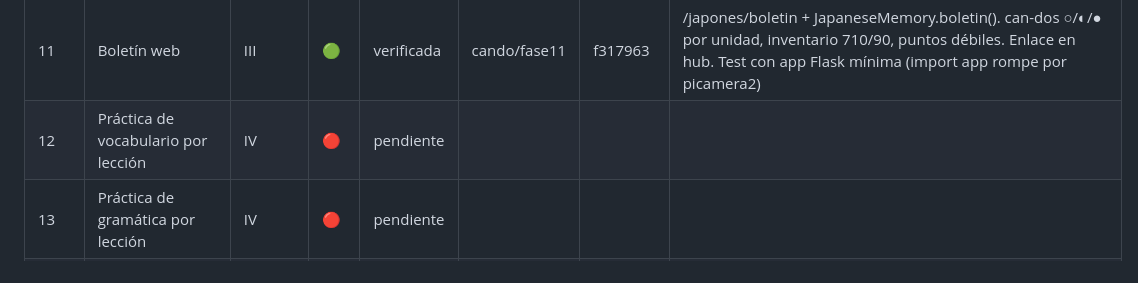
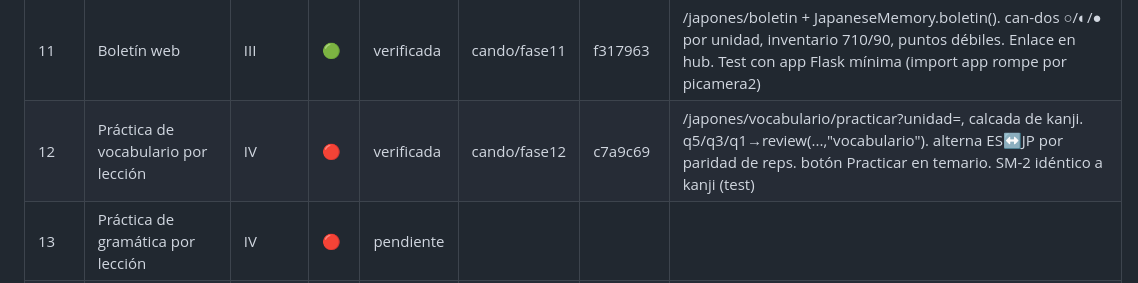
Before and after one commit to jonyys/kaitosan, a Markdown page: PLAN_CANDO_N5_PROGRESO.md, the part around the change. GitHub-like rendering.

Commit message:
orquestador: Fase 12 verificada
Co-Authored-By: Claude Sonnet 5 <noreply@anthropic.com>
Claude-Session: https://claude.ai/code/session_01R8xUyoAg9PB9DHaLyBPHvF

```diff
--- a/PLAN_CANDO_N5_PROGRESO.md
+++ b/PLAN_CANDO_N5_PROGRESO.md
@@ -16,7 +16,7 @@ Estados: `pendiente` · `en_curso:<agente>` · `verificada` · `bloqueada:<motiv
 | 09 | Orquestación del profesor por can-do | III | 🔴 | verificada | cando/fase09 | 431b4a3 | FOCO por can-do activo, fuera _rotar_due/_foco_due/_fraccion_aprendida. unidad completa ≥80% can-dos dominados. CHEQUEO_OXIDO_CADA=5. skip test_rotacion_foco + 1 de conexiones (Fase 18). simulate_sensei sustituido por smoke test (falta google.generativeai en entorno) |
 | 10 | Regla sabido/nuevo en el prompt | III | 🟢 | verificada | cando/fase10 | 36a4a6d | regla [sabida]/[nueva]/[en progreso] en MÉTODO DE ENSEÑANZA. marcado ya venía de Fase 09, solo prompt + test |
 | 11 | Boletín web | III | 🟢 | verificada | cando/fase11 | f317963 | /japones/boletin + JapaneseMemory.boletin(). can-dos ○/◐/● por unidad, inventario 710/90, puntos débiles. Enlace en hub. Test con app Flask mínima (import app rompe por picamera2) |
-| 12 | Práctica de vocabulario por lección | IV | 🔴 | pendiente | | | |
+| 12 | Práctica de vocabulario por lección | IV | 🔴 | verificada | cando/fase12 | c7a9c69 | /japones/vocabulario/practicar?unidad=<id>, calcada de kanji. q5/q3/q1→review(...,"vocabulario"). alterna ES↔JP por paridad de reps. botón Practicar en temario. SM-2 idéntico a kanji (test) |
 | 13 | Práctica de gramática por lección | IV | 🔴 | pendiente | | | |
 | 14 | Conectar estado del juego con el profesor | IV | 🟢 | pendiente | | | |
 | 15 | Notas del profe | V | 🟢 | pendiente | | | |
```
